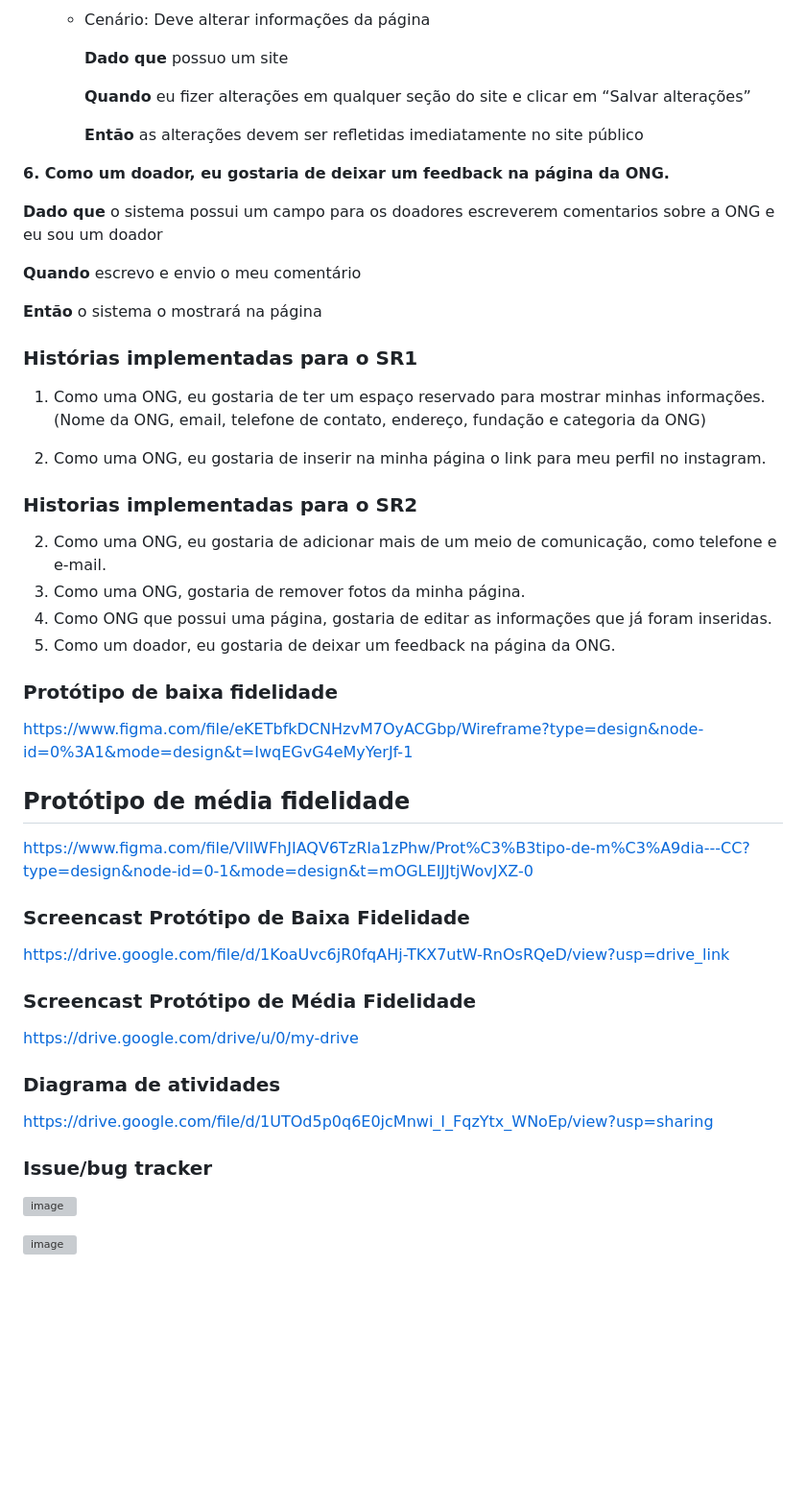
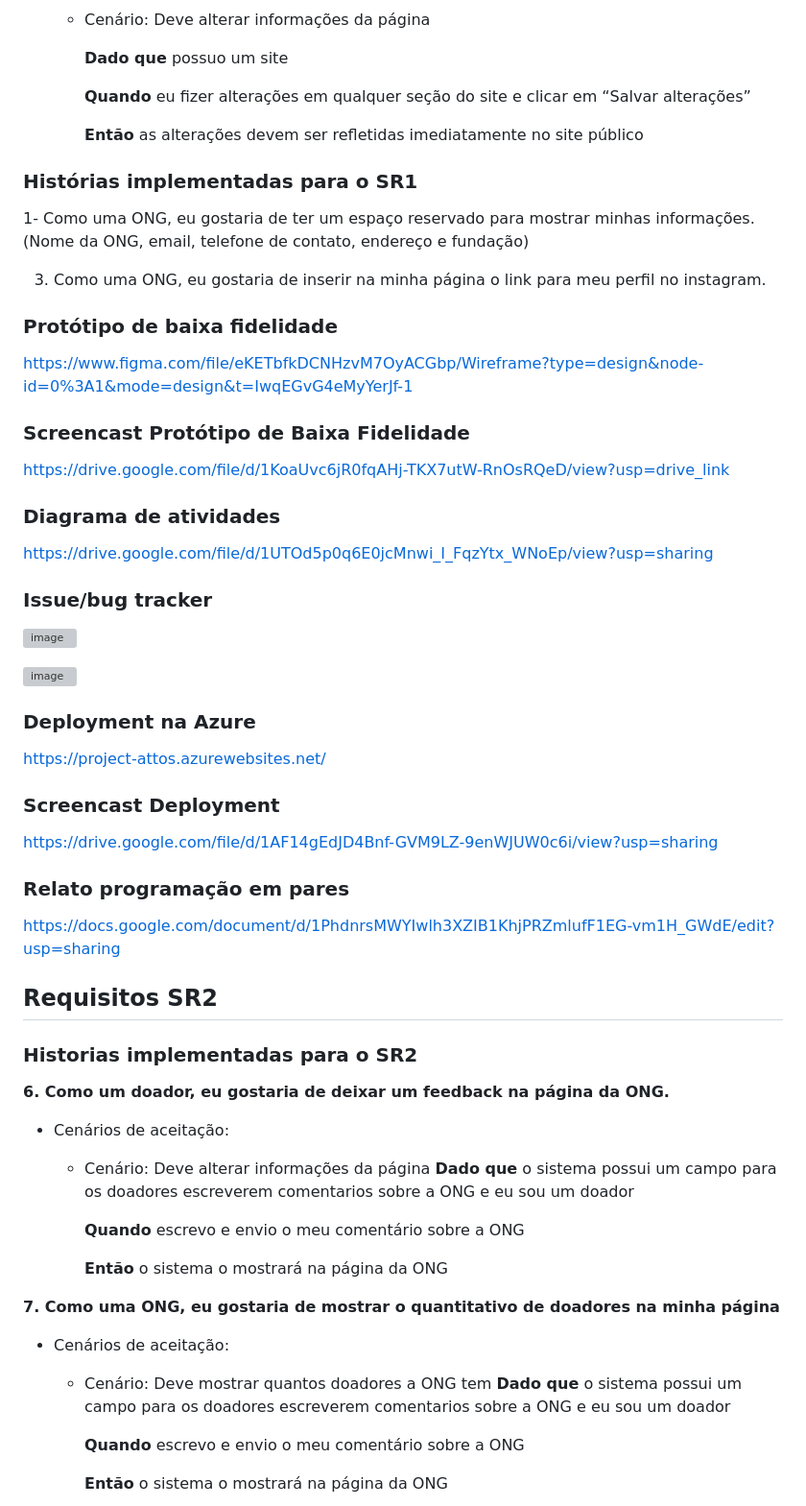
Before and after one commit to mateusioliveira/projetos-attos, a Markdown page: README.md, the part around one of its changes. Shown at 96% size. GitHub-like rendering; blank space fills up the shorter version; grey boxes are pictures that could not be loaded.

```diff
--- a/README.md
+++ b/README.md
@@ -80,44 +75,18 @@
 
       **Então** as alterações devem ser refletidas imediatamente no site público
 
-**6. Como um doador, eu gostaria de deixar um feedback na página da ONG.**
-
-  **Dado que** o sistema possui um campo para os doadores escreverem comentarios sobre a ONG e eu sou um doador
-
-  **Quando** escrevo e envio o meu comentário
-
-  **Então** o sistema o mostrará na página
-
-
-
 ### Histórias implementadas para o SR1
 
-1. Como uma ONG, eu gostaria de ter um espaço reservado para mostrar minhas informações.(Nome da ONG, email, telefone de contato, endereço, fundação e categoria da ONG)
+1- Como uma ONG, eu gostaria de ter um espaço reservado para mostrar minhas informações.(Nome da ONG, email, telefone de contato, endereço e fundação)
 
 3. Como uma ONG, eu gostaria de inserir na minha página o link para meu perfil no instagram.
-
-### Historias implementadas para o SR2
-
-2. Como uma ONG, eu gostaria de adicionar mais de um meio de comunicação, como telefone e e-mail.
-4. Como uma ONG, gostaria de remover fotos da minha página.
-5. Como ONG que possui uma página, gostaria de editar as informações que já foram inseridas.
-6. Como um doador, eu gostaria de deixar um feedback na página da ONG.
 
 ### Protótipo de baixa fidelidade
 
 https://www.figma.com/file/eKETbfkDCNHzvM7OyACGbp/Wireframe?type=design&node-id=0%3A1&mode=design&t=IwqEGvG4eMyYerJf-1
 
-## Protótipo de média fidelidade
-
-https://www.figma.com/file/VllWFhJIAQV6TzRIa1zPhw/Prot%C3%B3tipo-de-m%C3%A9dia---CC?type=design&node-id=0-1&mode=design&t=mOGLEIJJtjWovJXZ-0
-
 ### Screencast Protótipo de Baixa Fidelidade
 [https://drive.google.com/file/d/1KoaUvc6jR0fqAHj-TKX7utW-RnOsRQeD/view?usp=drive_link](https://drive.google.com/file/d/1KoaUvc6jR0fqAHj-TKX7utW-RnOsRQeD/view?usp=sharing)
-
-
-### Screencast Protótipo de Média Fidelidade
-[https://drive.google.com/drive/u/0/my-drive](https://drive.google.com/file/d/1ov7oh05v8JqX-2APfJ1V4SkzSixINrj3/view?usp=sharing)
-
 
 ### Diagrama de atividades
 
@@ -129,3 +98,38 @@ https://drive.google.com/file/d/1UTOd5p0q6E0jcMnwi_I_FqzYtx_WNoEp/view?usp=shari
 
 ![image](https://github.com/mateusioliveira/projetos-attos/assets/98843736/a4bafee4-d3a7-4393-a9d2-0bfe07914d2c)
 
+### Deployment na Azure
+
+https://project-attos.azurewebsites.net/
+
+### Screencast Deployment
+https://drive.google.com/file/d/1AF14gEdJD4Bnf-GVM9LZ-9enWJUW0c6i/view?usp=sharing
+
+### Relato programação em pares
+
+https://docs.google.com/document/d/1PhdnrsMWYIwlh3XZIB1KhjPRZmlufF1EG-vm1H_GWdE/edit?usp=sharing
+
+
+
+## Requisitos SR2
+
+### Historias implementadas para o SR2
+
+**6. Como um doador, eu gostaria de deixar um feedback na página da ONG.**
+- Cenários de aceitação:
+  - Cenário: Deve alterar informações da página
+        **Dado que** o sistema possui um campo para os doadores escreverem comentarios sobre a ONG e eu sou um doador
+
+  	**Quando** escrevo e envio o meu comentário sobre a ONG
+
+ 	**Então** o sistema o mostrará na página da ONG
+
+**7. Como uma ONG, eu gostaria de mostrar o quantitativo de doadores na minha página**
+- Cenários de aceitação:
+  - Cenário: Deve mostrar quantos doadores a ONG tem
+        **Dado que** o sistema possui um campo para os doadores escreverem comentarios sobre a ONG e eu sou um doador
+
+  	**Quando** escrevo e envio o meu comentário sobre a ONG
+
+ 	**Então** o sistema o mostrará na página da ONG
+
```
Also changed, not shown: other parts of README.md (+67 -22 lines).
